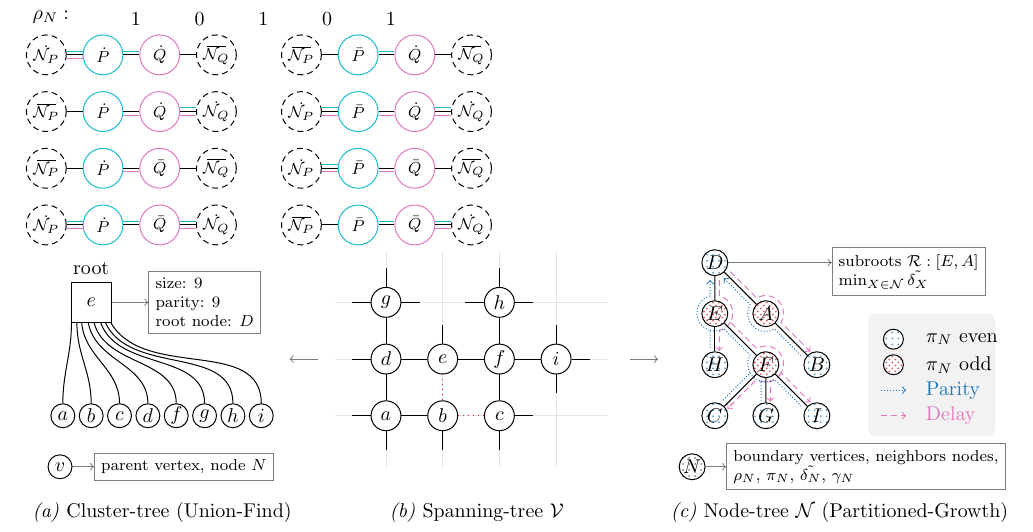
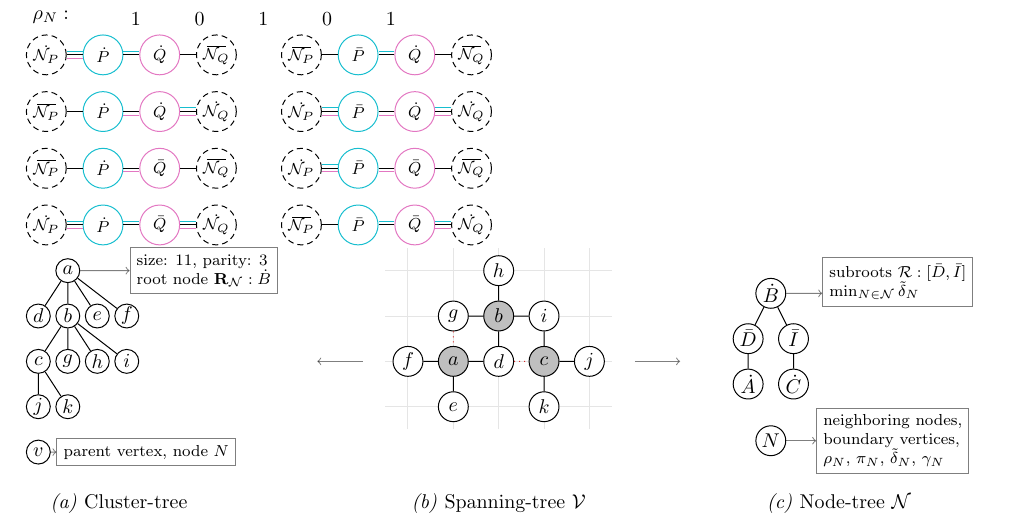
Before and after one commit to watermarkhu/tqe_paper_ufbb, a LaTeX document (figures/tikz/main.tex): part of page 1 of 2, cut so that both start at the same text. Compiled offline with pdfLaTeX; TikZ figures are drawn from their code, not taken from saved files.

Commit message:
updated figure 6.

```diff
--- a/figures/tikz/main.tex
+++ b/figures/tikz/main.tex
@@ -271,146 +271,76 @@
 % DFS
 \begin{tikzpicture}[x=1cm,y=1cm]
 
-    % \node at (-2.75, -1.7) {\emph{(a)} Cluster-tree (Union-Find)};
-    % \node at (3.1, -1.7) {\emph{(b)} Vertex-tree $\vset$};
-    % \node at (9.2,-1.7) {\emph{(c)} Node-tree $\mathcal{N}$ (Partitioned-Growth)};
-    % \begin{scope}[scale=0.8, shift={(2.2,.7)}]
-    %     \draw[l2, opacity=0.1, step=1] (-.9,-.9) grid (3.9,2.9);
-    %     \node [nodel, fill=white] (w0) at (0,0) {$0$};
-    %     \node [nodel, fill=white] (w1) at (1,0) {$1$};
-    %     \node [nodel, fill=white] (w2) at (2,0) {$2$};
-    %     \node [nodel, fill=white] (w3) at (0,1) {$3$};
-    %     \node [nodel, fill=white] (w4) at (1,1) {$4$};
-    %     \node [nodel, fill=white] (w5) at (2,1) {$5$};
-    %     \node [nodel, fill=white] (w7) at (0,2) {$7$};
-    %     \node [nodel, fill=white] (w8) at (2,2) {$8$};
-    %     \node [nodel, fill=white] (w6) at (3,1) {$6$};
-    %     \draw [l2] (w7) -- (w3) -- (w0) -- (w1) (w3) -- (w4) -- (w5) -- (w8) (w6) -- (w5) -- (w2);
-    %     \draw [l2] (w0) -- +(-.6,0) (w0) -- +(0, -.6);
-    %     \draw [l2] (w3) -- +(-.6,0);
-    %     \draw [l2] (w7) -- +(-.6,0) (w7) -- +(0, .6) (w7) -- +(0.6, 0);
-    %     \draw [l2] (w4) -- +(0, .6);
-    %     \draw [l2] (w8) -- +(-.6,0) (w8) -- +(0, .6) (w8) -- +(0.6, 0);
-    %     \draw [l2] (w6) -- +(0,-.6) (w6) -- +(0, .6) (w6) -- +(0.6, 0);
-    %     \draw [l2] (w2) -- +(.6,0) (w2) -- +(0, -.6);
-    %     \draw [l2] (w1) -- +(0,-.6);
-    %     \draw [l2, dotted, mred] (w4) -- (w1) -- (w2);
-    % \end{scope}
-    % \draw[l2, opacity=0.5, ->] (5.5,1) -- +(.5,0);
-    % \draw[l2, opacity=0.5, ->] (0.5,1) -- +(-.5,0);
+    \node at (-3.5, -1.7) {\emph{(a)} Cluster-tree};
+    \node at (3.2, -1.7) {\emph{(b)} Spanning-tree $\vset$};
+    \node at (9.2,-1.7) {\emph{(c)} Node-tree $\mathcal{N}$};
 
-    \draw[l2, opacity=0.5, ->] (5.5,1) -- +(.5,0);
-    \draw[l2, opacity=0.5, ->] (0,1) -- +(-.5,0);
-    \begin{scope}[shift={(-2.75, -1.7)}]
-        \node at (0,0) {\emph{(a)} Cluster-tree (Union-Find)};
-        \node[nodem, minimum size=12] (v) at (-1.8,.8){$v$};
-        \node[parameters, anchor=west] (vi) at (-1.2,.8){parent vertex, node $N$};
-        \draw[l2, opacity=0.5, ->] (v) -- (vi);
-    \end{scope}
-    \begin{scope}[shift={(2.8, -1.7)}]
-        \node at (0,0) {\emph{(b)} Spanning-tree $\vset$};
-    \end{scope}
-    \begin{scope}[shift={(9.2,-1.7)}]
-        \node at (0,0) {\emph{(c)} Node-tree $\mathcal{N}$ (Partitioned-Growth)};
-        \node[even1, pattern color=mgrey] (n) at (-2.6,.8){$N$};
-        \node[parameters, anchor=west, align=left] (ni) at (-2,.8){boundary vertices, neighbors nodes,\\ $\rho_N$, $\pi_N$, $\tilde{\delta_N}$, $\gamma_N$};
-        \draw[l2, opacity=0.5, ->] (n) -- (ni);
+    \begin{scope}[scale=0.8, shift={(2,0)}]
+        \draw[l2, opacity=0.1, step=1] (-.5,-.5) grid (4.5,3.5);
+        \node [nodel, fill=white!75!black] (wa) at (1, 1) {$a$};
+        \node [nodel, fill=white!75!black] (wb) at (2, 2) {$b$};
+        \node [nodel, fill=white!75!black] (wc) at (3, 1) {$c$};
+        \node [nodel, fill=white] (wd) at (2, 1) {$d$};
+        \node [nodel, fill=white] (we) at (1, 0) {$e$};
+        \node [nodel, fill=white] (wf) at (0, 1) {$f$};
+        \node [nodel, fill=white] (wg) at (1, 2) {$g$};
+        \node [nodel, fill=white] (wh) at (2, 3) {$h$};
+        \node [nodel, fill=white] (wi) at (3, 2) {$i$};
+        \node [nodel, fill=white] (wj) at (4, 1) {$j$};
+        \node [nodel, fill=white] (wk) at (3, 0) {$k$};
+
+        \draw[l2] (we) -- (wa) -- (wf) (wk) -- (wc) -- (wj) (wa) -- (wd) -- (wb) -- (wh) (wg) -- (wb) -- (wi) -- (wc);
+        \draw[l2, dotted, mred] (wg) -- (wa) (wd) -- (wc);
+
+        \draw[l2, opacity=0.5, ->] (-1, 1) -- +(-1,0);
+        \draw[l2, opacity=0.5, ->] (5, 1) -- +(1,0);
+
     \end{scope}
 
-    \begin{scope}[scale=1, shift={(1.2,0)}]
-        \draw[l2, opacity=0.1, step=1] (-.9,-.9) grid (3.9,2.9);
-        \node [nodel, fill=white] (w0) at (0,0) {$a$};
-        \node [nodel, fill=white] (w1) at (1,0) {$b$};
-        \node [nodel, fill=white] (w2) at (2,0) {$c$};
-        \node [nodel, fill=white] (w3) at (0,1) {$d$};
-        \node [nodel, fill=white] (w4) at (1,1) {$e$};
-        \node [nodel, fill=white] (w5) at (2,1) {$f$};
-        \node [nodel, fill=white] (w7) at (0,2) {$g$};
-        \node [nodel, fill=white] (w8) at (2,2) {$h$};
-        \node [nodel, fill=white] (w6) at (3,1) {$i$};
-        \draw [l2] (w7) -- (w3) -- (w0) -- (w1) (w3) -- (w4) -- (w5) -- (w8) (w6) -- (w5) -- (w2);
-        \draw [l2] (w0) -- +(-.6,0) (w0) -- +(0, -.6);
-        \draw [l2] (w3) -- +(-.6,0);
-        \draw [l2] (w7) -- +(-.6,0) (w7) -- +(0, .6) (w7) -- +(0.6, 0);
-        \draw [l2] (w4) -- +(0, .6);
-        \draw [l2] (w8) -- +(-.6,0) (w8) -- +(0, .6) (w8) -- +(0.6, 0);
-        \draw [l2] (w6) -- +(0,-.6) (w6) -- +(0, .6) (w6) -- +(0.6, 0);
-        \draw [l2] (w2) -- +(.6,0) (w2) -- +(0, -.6);
-        \draw [l2] (w1) -- +(0,-.6);
-        \draw [l2, dotted, mred] (w4) -- (w1) -- (w2);
+    \begin{scope}[scale=0.8, shift={(-7,0)}]
+        \node[nodem, minimum size=12] (va) at (1.5 ,3) {$a$};
+        \node[nodem, minimum size=12] (vf) at (2.8,2) {$f$};
+        \node[nodem, minimum size=12] (ve) at (2.15,2) {$e$};
+        \node[nodem, minimum size=12] (vb) at (1.5 ,2) {$b$};
+        \node[nodem, minimum size=12] (vd) at (0.85,2) {$d$};
+
+        \node[nodem, minimum size=12] (vc) at (0.85,1) {$c$};
+        \node[nodem, minimum size=12] (vg) at (1.5 ,1) {$g$};
+        \node[nodem, minimum size=12] (vh) at (2.15,1) {$h$};
+        \node[nodem, minimum size=12] (vi) at (2.8, 1) {$i$};
+
+        \node[nodem, minimum size=12] (vj) at (0.85,0) {$j$};
+        \node[nodem, minimum size=12] (vk) at (1.5 ,0) {$k$};
+
+        \draw[l2] (va) -- (vd) (va) -- (vb) (va) -- (ve) (va) -- (vf);
+        \draw[l2] (vb) -- (vc) (vb) -- (vh) (vb) -- (vi) (vb) -- (vg) ;
+        \draw[l2] (vc) -- (vk) (vc) -- (vj);
+
+        \node[parameters] (inf) at (4.5,3) {size: 11, parity: 3\\root node $\mathbf{R}_\nset: \dot{B}$};
+        \draw[l2, ->, opacity=.5] (va) -- (inf);
+
+        \node[nodem, minimum size=12] (v) at (0.85,-1){$v$};
+        \node[parameters, anchor=west] (vinfo) at (1.25,-1) {parent vertex, node $N$};
+        \draw[l2, opacity=0.5, ->] (v) -- (vinfo);
     \end{scope}
 
-    \begin{scope}[shift={(-3,0)}]
-        \node at (-1, 2.6) {root};
-        \node[draw, l2, minimum size=20]   (v0) at (-1,2){$e$};
-        \node[nodem, minimum size=12] (v1) at (-1.5,0){$a$};
-        \node[nodem, minimum size=12] (v2) at (-1,0)  {$b$};
-        \node[nodem, minimum size=12] (v3) at (-.5,0) {$c$};
-        \node[nodem, minimum size=12] (v4) at (0,0)   {$d$};
-        \node[nodem, minimum size=12] (v5) at (.5,0)  {$f$};
-        \node[nodem, minimum size=12] (v6) at (1,0)   {$g$};
-        \node[nodem, minimum size=12] (v7) at (1.5,0) {$h$};
-        \node[nodem, minimum size=12] (v8) at (2,0)   {$i$};
-        \draw[l2] (v1) to [out=90, in=270] (v0.226);
-        \draw[l2] (v2) to [out=90, in=270] (v0.235);
-        \draw[l2] (v3) to [out=90, in=275] (v0.245);
-        \draw[l2] (v4) to [out=90, in=280] (v0.262);
-        \draw[l2] (v5) to [out=90, in=285] (v0.278);
-        \draw[l2] (v6) to [out=90, in=290] (v0.295);
-        \draw[l2] (v7) to [out=90, in=295] (v0.305);
-        \draw[l2] (v8) to [out=90, in=300] (v0.314);
+    \begin{scope}[scale=0.8, shift={(9,0)}]
 
-        \node[parameters] (inf) at (1,2) {size: 9\\parity: 9\\root node: $D$};
-        \draw[l2, ->, opacity=.5] (v0) -- (inf);
+        \node[nodel, minimum size=15] (nb) at (1, 2.5) {$\dot{B}$};
+        \node[nodel, minimum size=15] (nd) at (0.5, 1.5) {$\bar{D}$};
+        \node[nodel, minimum size=15] (ni) at (1.5, 1.5) {$\bar{I}$};
+        \node[nodel, minimum size=15] (na) at (0.5, 0.5) {$\dot{A}$};
+        \node[nodel, minimum size=15] (nc) at (1.5, 0.5) {$\dot{C}$};
+        \draw[l2] (na) -- (nd) -- (nb) -- (ni) -- (nc);
+
+        \node[parameters, anchor=north] (inf2) at (3.8,3.3) {subroots $\m{R}: [\bar{D}, \bar{I}]$\\$\min_{N \in \nset}{\tilde{\delta}_N}$};
+        \draw[l2,->, opacity=.5] (nb) -- (nb-|inf2.west);
+
+        \node[nodel, minimum size=15] (n) at (1,-.75){$N$};
+        \node[parameters, anchor=west, align=left] (ni) at (2,-.75){neighboring nodes,\\ boundary vertices,\\$\rho_N$, $\pi_N$, $\tilde{\delta}_N$, $\gamma_N$};
+        \draw[l2, opacity=0.5, ->] (n) -- (ni);
+
     \end{scope}
-
-    \begin{scope}[shift={(7,0)}, scale=0.9]
-        % \node at (0.3, 3) {$\nset_r$};
-        \node[even1] (a) at (0, 3) {$D$};
-        \node[odd1]  (b) at (0, 2) {$E$};
-        \node[odd1]  (c) at (1, 1) {$F$};
-        \node[even1] (d) at (1, 0) {$G$};
-        \node[even1] (e) at (0, 1) {$H$};
-        \node[even1] (f) at (0, 0) {$C$};
-        \node[odd1]  (g) at (1, 2) {$A$};
-        \node[even1] (h) at (2, 1) {$B$};
-        \node[even1] (i) at (2, 0) {$I$};
-
-        \draw[delay, ->] (a.-30) ++(-30:2.5pt) -- ++(-45:0.73cm) arc (120:-30:10pt) -- ++(-45:0.81cm);
-
-        \draw[delay, ->] (a.-75) ++(-75:2.5pt) -- ++(0,-.31cm) arc (75:-30:10pt) node (d4){} -- ++(-45:0.73cm) arc (120:-30:10pt) node (d5){} -- ++(-45:0.81cm);
-        \draw[delay, ->] (d4) arc (-30:-75:10pt) -- ++(0,-.4cm);
-        \draw[delay, ->] (d5) arc (-30:-75:10pt) -- ++(0,-.4cm);
-        \draw[delay, ->] (d5) arc (-30:-120:10pt) -- ++(-135:0.81cm);
-        \draw[parity, <-] (a.-60) ++(-60:2.5pt) -- ++(-45:0.73cm) arc (150:300:10pt) -- ++(-45:0.73cm);
-        \draw[parity, <-] (a.-105) ++(-105:2.5pt) -- ++(0,-.31cm) arc(105:255:10pt) node (p4){} -- ++(0,-.38cm);
-        \draw[parity] (p4) arc (-105:-60:10pt) -- ++(-45:0.73cm) arc (150:210:10pt) node (p5){} -- ++(-135:0.76cm);
-        \draw[parity] (p5) arc (210:255:10pt) node (p5b) {} -- ++(0,-.38cm);
-        \draw[parity] (p5b) arc(255:300:10pt) -- ++(-45:0.73cm);
-
-        % -- ++(-45:0.73cm) arc (150:300:10pt) -- ++(-45:0.73cm);
-
-        \draw[l2] (a) -- (b) -- (c) -- (d);
-        \draw[l2] (b) -- (e);
-        \draw[l2] (c) -- (f);
-        \draw[l2] (c) -- (i);
-        \draw[l2] (a) -- (g) -- (h);
-
-        % \node[text=morange] at (2.6,2.8) {Delay};
-        \node[parameters, anchor=north] (inf2) at (3.8,3.3) {subroots $\m{R}: [E, A]$\\$\min_{X \in \nset}{\tilde{\delta_X}}$};
-        \draw[l2, ->, opacity=.5] (a) -- (a-|inf2.west);
-
-        \begin{scope}[shift={(3.5,0)}]
-            \path[legend] (-.5, 2) rectangle (2, -.4);
-            \path (0,1.5) node[even1, minimum size=10, preaction={fill, white}]{} -- +(.5,0) node[anchor=west] {$\pi_N$ even};
-            \path (0,1) node[odd1 , minimum size=10, preaction={fill, white}]{} -- +(.5,0) node[anchor=west] {$\pi_N$ odd};
-            \draw[parity, ->] (-.25, .5) -- ++(0.5,0);
-            \draw[delay, ->] (-.25, 0) -- ++(0.5,0);
-            \node[color=mblue, anchor=west] at (.5,.5) {Parity};
-            \node[color=mpink, anchor=west] at (.5,0) {Delay};
-        \end{scope}
-    \end{scope}
-
 
 \end{tikzpicture}
 
```
Also changed, not shown: sec_algorithm.tex (+3 -3 lines), sec_conclusion.tex (+1 -1 lines), sec_introduction.tex (+1 -1 lines), sec_performance.tex (+1 -1 lines), 2 other files.
